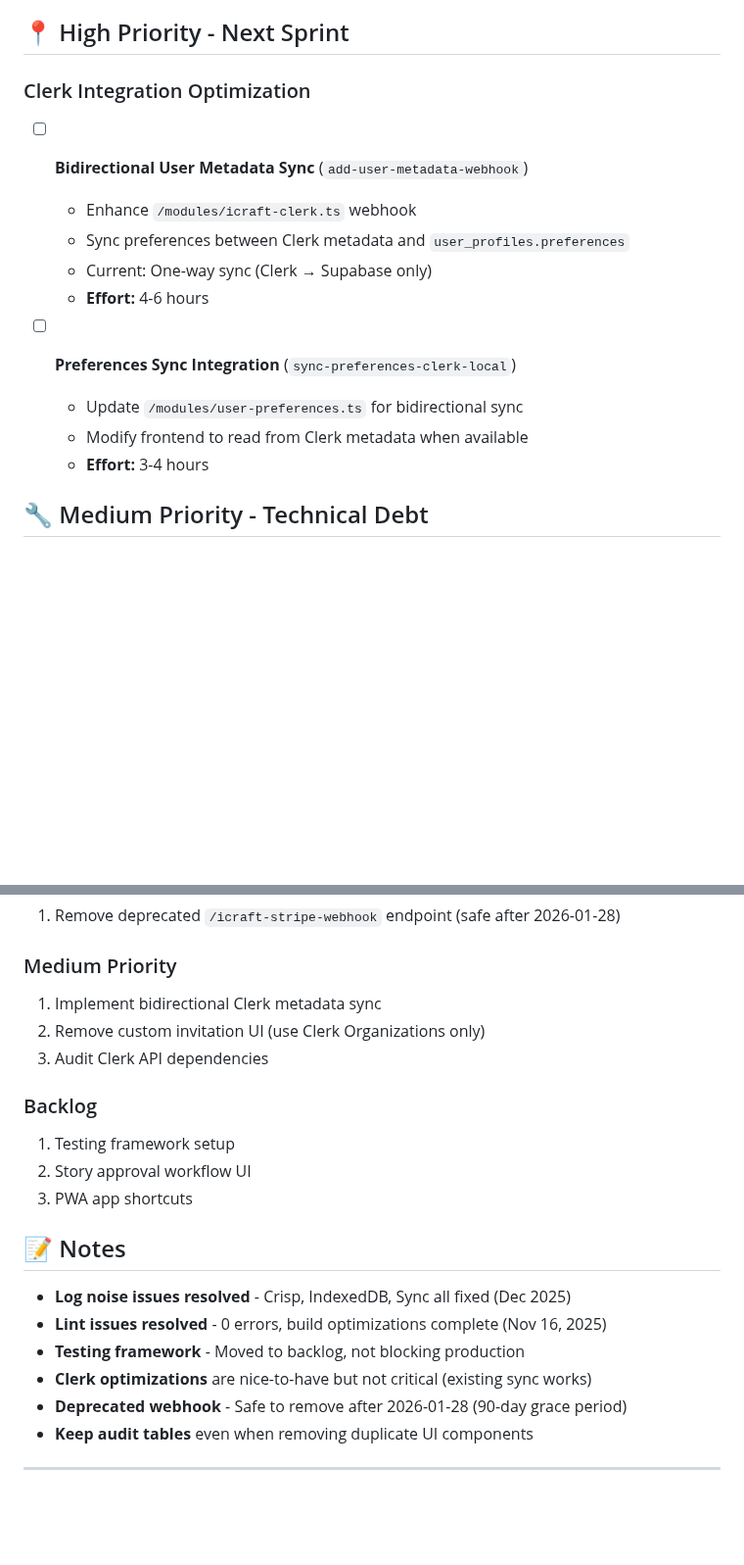
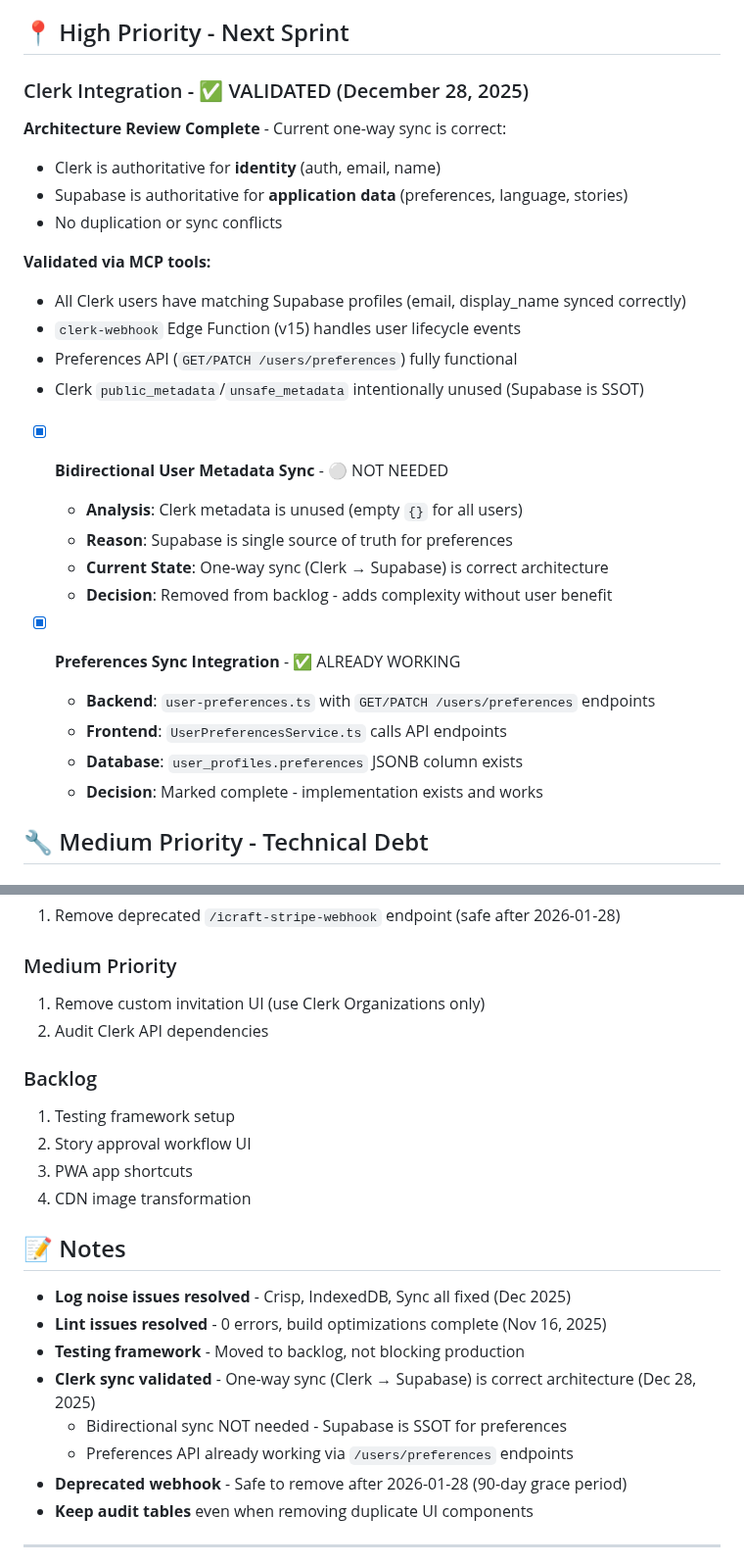
Before and after one commit to altbe/icraft-main, a Markdown page: TODO.md, 2 parts joined by grey strips. Shown at 98% size. Rendered like a GitHub page; blank space fills up the shorter version.

Commit message:
docs: Validate Clerk sync architecture - mark 2 items complete
- Bidirectional User Metadata Sync: NOT NEEDED
  - Clerk metadata intentionally unused (Supabase is SSOT)
  - One-way sync (Clerk → Supabase) is correct architecture

- Preferences Sync Integration: ALREADY WORKING
  - Backend: GET/PATCH /users/preferences endpoints exist
  - Frontend: UserPreferencesService.ts calls API
  - Database: user_profiles.preferences JSONB column works

Validated via MCP tools:
- All Clerk users have matching Supabase profiles
- clerk-webhook Edge Function (v15) handles user lifecycle
- Preferences API fully functional

Updated progress: 52 completed (88%), 7 active tasks

🤖 Generated with [Claude Code](https://claude.com/claude-code)

Co-Authored-By: Claude Opus 4.5 <noreply@anthropic.com>

```diff
--- a/TODO.md
+++ b/TODO.md
@@ -80,17 +80,30 @@
 
 ## 📍 High Priority - Next Sprint
 
-### Clerk Integration Optimization
-- [ ] **Bidirectional User Metadata Sync** (`add-user-metadata-webhook`)
-  - Enhance `/modules/icraft-clerk.ts` webhook
-  - Sync preferences between Clerk metadata and `user_profiles.preferences`
-  - Current: One-way sync (Clerk → Supabase only)
-  - **Effort:** 4-6 hours
+### Clerk Integration - ✅ VALIDATED (December 28, 2025)
 
-- [ ] **Preferences Sync Integration** (`sync-preferences-clerk-local`)
-  - Update `/modules/user-preferences.ts` for bidirectional sync
-  - Modify frontend to read from Clerk metadata when available
-  - **Effort:** 3-4 hours
+**Architecture Review Complete** - Current one-way sync is correct:
+- Clerk is authoritative for **identity** (auth, email, name)
+- Supabase is authoritative for **application data** (preferences, language, stories)
+- No duplication or sync conflicts
+
+**Validated via MCP tools:**
+- All Clerk users have matching Supabase profiles (email, display_name synced correctly)
+- `clerk-webhook` Edge Function (v15) handles user lifecycle events
+- Preferences API (`GET/PATCH /users/preferences`) fully functional
+- Clerk `public_metadata`/`unsafe_metadata` intentionally unused (Supabase is SSOT)
+
+- [x] **Bidirectional User Metadata Sync** - ⚪ NOT NEEDED
+  - **Analysis**: Clerk metadata is unused (empty `{}` for all users)
+  - **Reason**: Supabase is single source of truth for preferences
+  - **Current State**: One-way sync (Clerk → Supabase) is correct architecture
+  - **Decision**: Removed from backlog - adds complexity without user benefit
+
+- [x] **Preferences Sync Integration** - ✅ ALREADY WORKING
+  - **Backend**: `user-preferences.ts` with `GET/PATCH /users/preferences` endpoints
+  - **Frontend**: `UserPreferencesService.ts` calls API endpoints
+  - **Database**: `user_profiles.preferences` JSONB column exists
+  - **Decision**: Marked complete - implementation exists and works
 
 ## 🔧 Medium Priority - Technical Debt
 
@@ -372,21 +385,23 @@
 1. Remove deprecated `/icraft-stripe-webhook` endpoint (safe after 2026-01-28)
 
 ### Medium Priority
-1. Implement bidirectional Clerk metadata sync
-2. Remove custom invitation UI (use Clerk Organizations only)
-3. Audit Clerk API dependencies
+1. Remove custom invitation UI (use Clerk Organizations only)
+2. Audit Clerk API dependencies
 
 ### Backlog
 1. Testing framework setup
 2. Story approval workflow UI
 3. PWA app shortcuts
+4. CDN image transformation
 
 ## 📝 Notes
 
 - **Log noise issues resolved** - Crisp, IndexedDB, Sync all fixed (Dec 2025)
 - **Lint issues resolved** - 0 errors, build optimizations complete (Nov 16, 2025)
 - **Testing framework** - Moved to backlog, not blocking production
-- **Clerk optimizations** are nice-to-have but not critical (existing sync works)
+- **Clerk sync validated** - One-way sync (Clerk → Supabase) is correct architecture (Dec 28, 2025)
+  - Bidirectional sync NOT needed - Supabase is SSOT for preferences
+  - Preferences API already working via `/users/preferences` endpoints
 - **Deprecated webhook** - Safe to remove after 2026-01-28 (90-day grace period)
 - **Keep audit tables** even when removing duplicate UI components
 
```
Also changed, not shown: other parts of TODO.md (+4 -4 lines).
